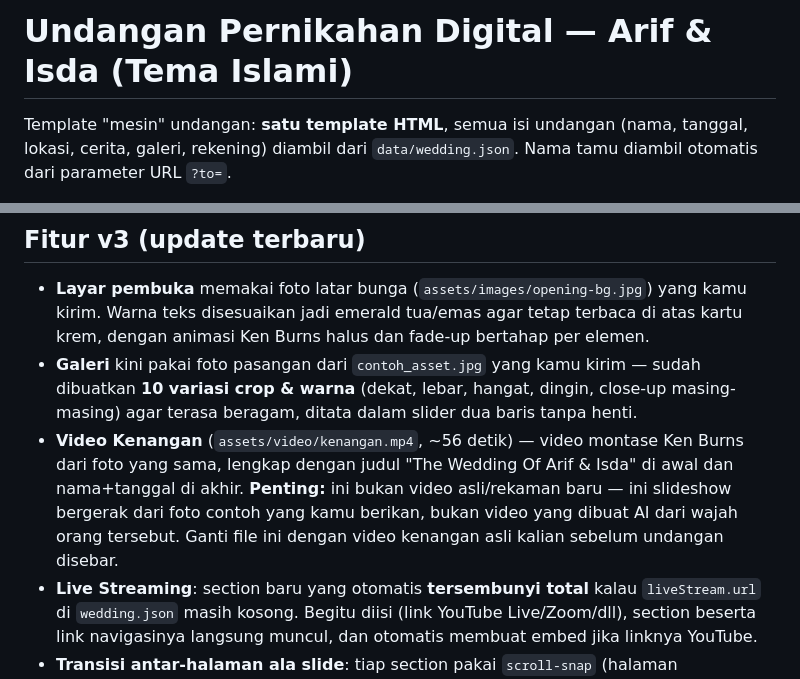
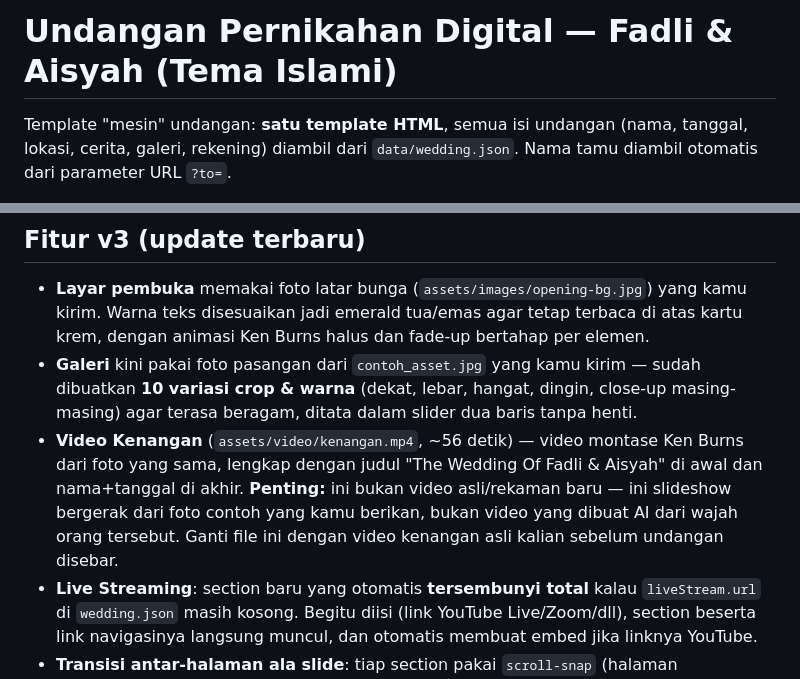
Before and after one commit to VINSMOKE7-SANJI/Undangan-Pernikahan-Arif-Istifada, a Markdown page: README.md, 2 parts joined by grey strips. Rendered like a GitHub page.

```diff
--- a/README.md
+++ b/README.md
@@ -1,4 +1,4 @@
-# Undangan Pernikahan Digital — Arif & Isda (Tema Islami)
+# Undangan Pernikahan Digital — Fadli & Aisyah (Tema Islami)
 
 Template "mesin" undangan: **satu template HTML**, semua isi undangan
 (nama, tanggal, lokasi, cerita, galeri, rekening) diambil dari
@@ -89,7 +109,7 @@ Edit **`data/wedding.json`** saja — tidak perlu menyentuh HTML/CSS/JS:
 
 - **Layar pembuka** memakai foto latar bunga (`assets/images/opening-bg.jpg`) yang kamu kirim. Warna teks disesuaikan jadi emerald tua/emas agar tetap terbaca di atas kartu krem, dengan animasi Ken Burns halus dan fade-up bertahap per elemen.
 - **Galeri** kini pakai foto pasangan dari `contoh_asset.jpg` yang kamu kirim — sudah dibuatkan **10 variasi crop & warna** (dekat, lebar, hangat, dingin, close-up masing-masing) agar terasa beragam, ditata dalam slider dua baris tanpa henti.
-- **Video Kenangan** (`assets/video/kenangan.mp4`, ~56 detik) — video montase Ken Burns dari foto yang sama, lengkap dengan judul "The Wedding Of Arif & Isda" di awal dan nama+tanggal di akhir. **Penting:** ini bukan video asli/rekaman baru — ini slideshow bergerak dari foto contoh yang kamu berikan, bukan video yang dibuat AI dari wajah orang tersebut. Ganti file ini dengan video kenangan asli kalian sebelum undangan disebar.
+- **Video Kenangan** (`assets/video/kenangan.mp4`, ~56 detik) — video montase Ken Burns dari foto yang sama, lengkap dengan judul "The Wedding Of Fadli & Aisyah" di awal dan nama+tanggal di akhir. **Penting:** ini bukan video asli/rekaman baru — ini slideshow bergerak dari foto contoh yang kamu berikan, bukan video yang dibuat AI dari wajah orang tersebut. Ganti file ini dengan video kenangan asli kalian sebelum undangan disebar.
 - **Live Streaming**: section baru yang otomatis **tersembunyi total** kalau `liveStream.url` di `wedding.json` masih kosong. Begitu diisi (link YouTube Live/Zoom/dll), section beserta link navigasinya langsung muncul, dan otomatis membuat embed jika linknya YouTube.
 - **Transisi antar-halaman ala slide**: tiap section pakai `scroll-snap` (halaman "menempel" saat digeser) plus animasi masuk 3D (fade + rotateX + scale) supaya terasa seperti pindah slide, bukan cuma scroll biasa.
 - **Efek parallax** halus pada foto hero saat digeser, plus hover tilt 3D di foto & video.
```
Also changed, not shown: other parts of README.md (+20 -0 lines).
